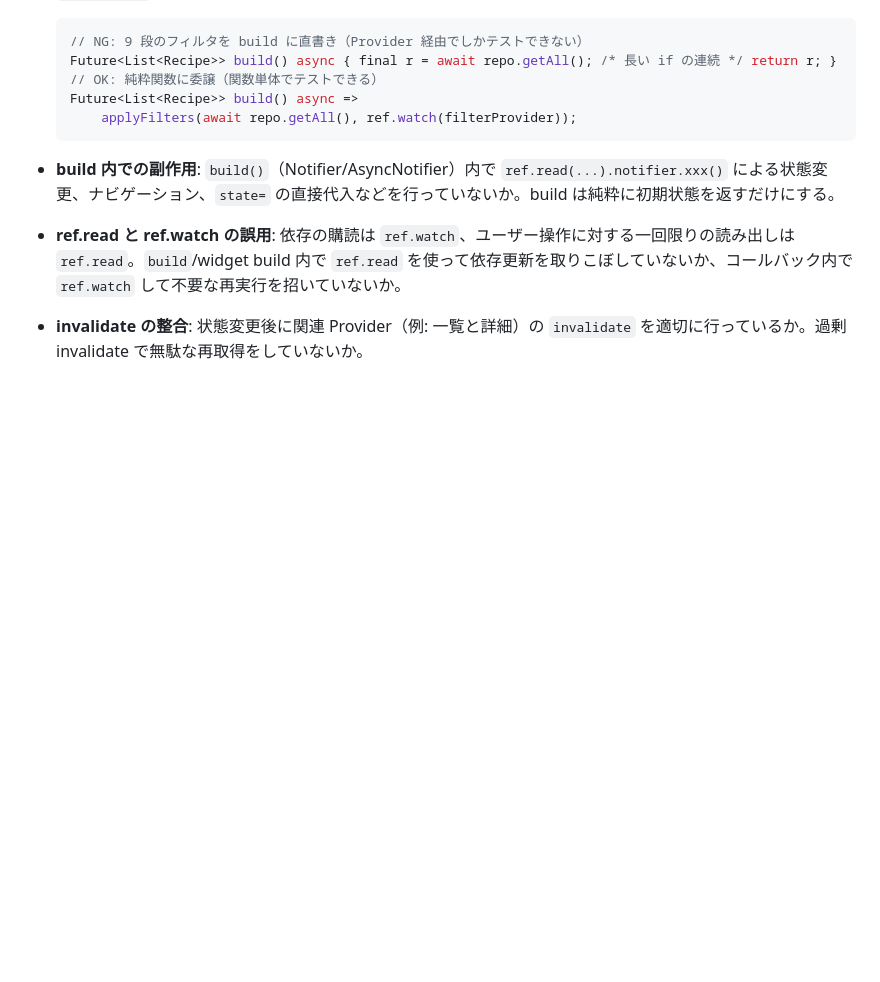
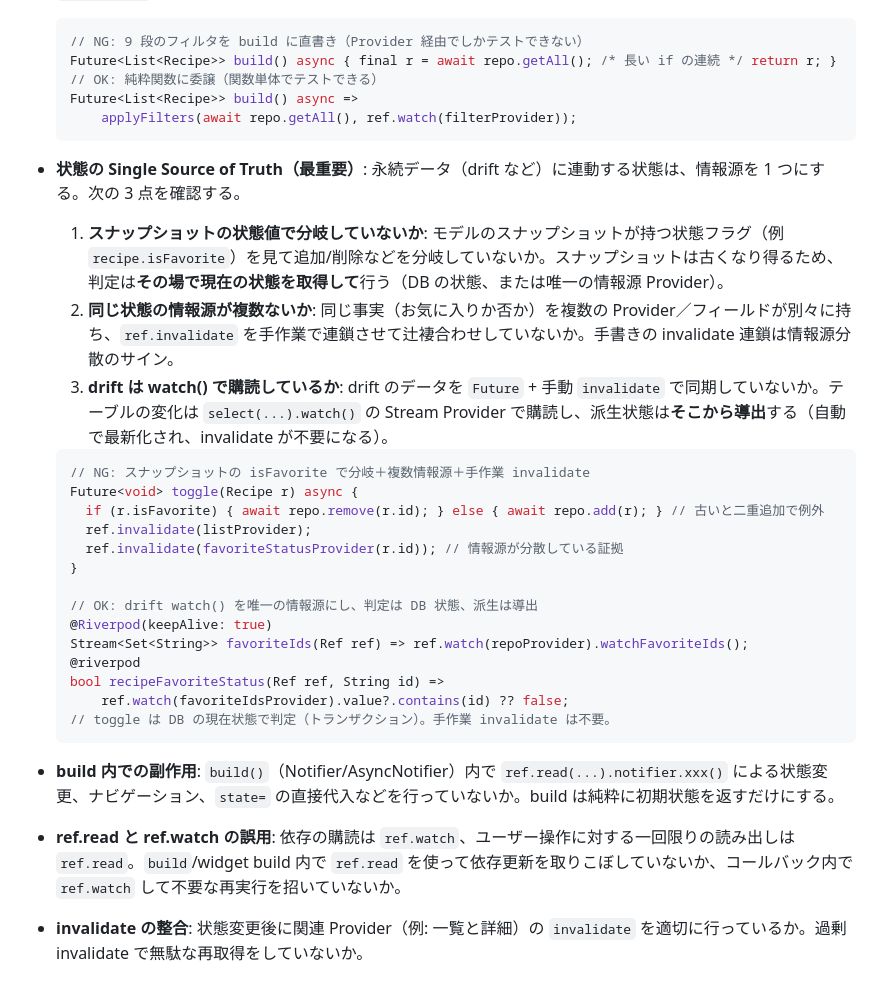
Before and after one commit to fumiyasac/recipe_search_app, a Markdown page: .claude/agents/code-reviewer.md, the part around the change. Rendered like a GitHub page; blank space fills up the shorter version.

Commit message:
chore: 再発防止（code-reviewer に SSoT 観点、CLAUDE.md にルール追加）
- code-reviewer.md に「状態の Single Source of Truth」チェックを追加（NG/OK 例付き）:
  スナップショットの状態値で分岐していないか / 情報源が複数で手作業 invalidate を
  連鎖させていないか / drift を watch() で購読しているか
- CLAUDE.md の守るべきルールに「お気に入り状態は favoriteIdsProvider を唯一の
  情報源とし、手作業で invalidate しない。判定は DB の現在状態で行う」を追加

Co-Authored-By: Claude Opus 4.8 <noreply@anthropic.com>

````diff
--- a/.claude/agents/code-reviewer.md
+++ b/.claude/agents/code-reviewer.md
@@ -49,6 +49,28 @@ tools: Read, Grep, Glob, Bash
   Future<List<Recipe>> build() async =>
       applyFilters(await repo.getAll(), ref.watch(filterProvider));
   ```
+- **状態の Single Source of Truth（最重要）**: 永続データ（drift など）に連動する状態は、情報源を 1 つにする。次の 3 点を確認する。
+  1. **スナップショットの状態値で分岐していないか**: モデルのスナップショットが持つ状態フラグ（例 `recipe.isFavorite`）を見て追加/削除などを分岐していないか。スナップショットは古くなり得るため、判定は**その場で現在の状態を取得して**行う（DB の状態、または唯一の情報源 Provider）。
+  2. **同じ状態の情報源が複数ないか**: 同じ事実（お気に入りか否か）を複数の Provider／フィールドが別々に持ち、`ref.invalidate` を手作業で連鎖させて辻褄合わせしていないか。手書きの invalidate 連鎖は情報源分散のサイン。
+  3. **drift は watch() で購読しているか**: drift のデータを `Future` + 手動 `invalidate` で同期していないか。テーブルの変化は `select(...).watch()` の Stream Provider で購読し、派生状態は**そこから導出**する（自動で最新化され、invalidate が不要になる）。
+
+  ```dart
+  // NG: スナップショットの isFavorite で分岐＋複数情報源＋手作業 invalidate
+  Future<void> toggle(Recipe r) async {
+    if (r.isFavorite) { await repo.remove(r.id); } else { await repo.add(r); } // 古いと二重追加で例外
+    ref.invalidate(listProvider);
+    ref.invalidate(favoriteStatusProvider(r.id)); // 情報源が分散している証拠
+  }
+
+  // OK: drift watch() を唯一の情報源にし、判定は DB 状態、派生は導出
+  @Riverpod(keepAlive: true)
+  Stream<Set<String>> favoriteIds(Ref ref) => ref.watch(repoProvider).watchFavoriteIds();
+  @riverpod
+  bool recipeFavoriteStatus(Ref ref, String id) =>
+      ref.watch(favoriteIdsProvider).value?.contains(id) ?? false;
+  // toggle は DB の現在状態で判定（トランザクション）。手作業 invalidate は不要。
+  ```
+
 - **build 内での副作用**: `build()`（Notifier/AsyncNotifier）内で `ref.read(...).notifier.xxx()` による状態変更、ナビゲーション、`state=` の直接代入などを行っていないか。build は純粋に初期状態を返すだけにする。
 - **ref.read と ref.watch の誤用**: 依存の購読は `ref.watch`、ユーザー操作に対する一回限りの読み出しは `ref.read`。`build`/widget build 内で `ref.read` を使って依存更新を取りこぼしていないか、コールバック内で `ref.watch` して不要な再実行を招いていないか。
 - **invalidate の整合**: 状態変更後に関連 Provider（例: 一覧と詳細）の `invalidate` を適切に行っているか。過剰 invalidate で無駄な再取得をしていないか。
````
Also changed, not shown: CLAUDE.md (+1 -0 lines).
